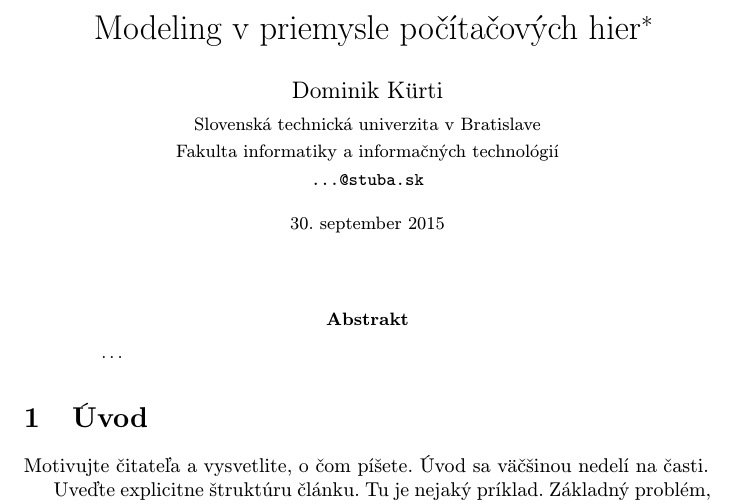
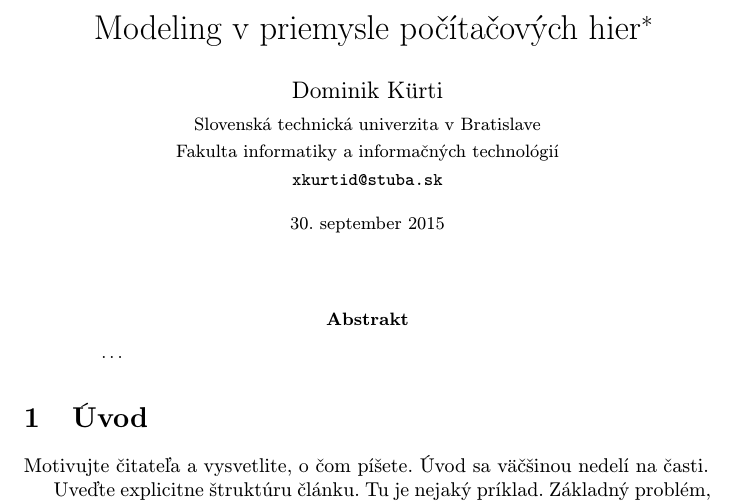
Before and after one commit to xkurtid/Project, a LaTeX paper (clanok.tex): part of page 1 of 2, cut so that both start at the same text. Compiled offline with pdfLaTeX.

Commit message:
Added email

```diff
--- a/clanok.tex
+++ b/clanok.tex
@@ -20,7 +20,7 @@
 \author{Dominik Kürti\\[2pt]
 	{\small Slovenská technická univerzita v Bratislave}\\
 	{\small Fakulta informatiky a informačných technológií}\\
-	{\small \texttt{...@stuba.sk}}
+	{\small \texttt{xkurtid@stuba.sk}}
 	}
 
 \date{\small 30. september 2015} % upravte
```
